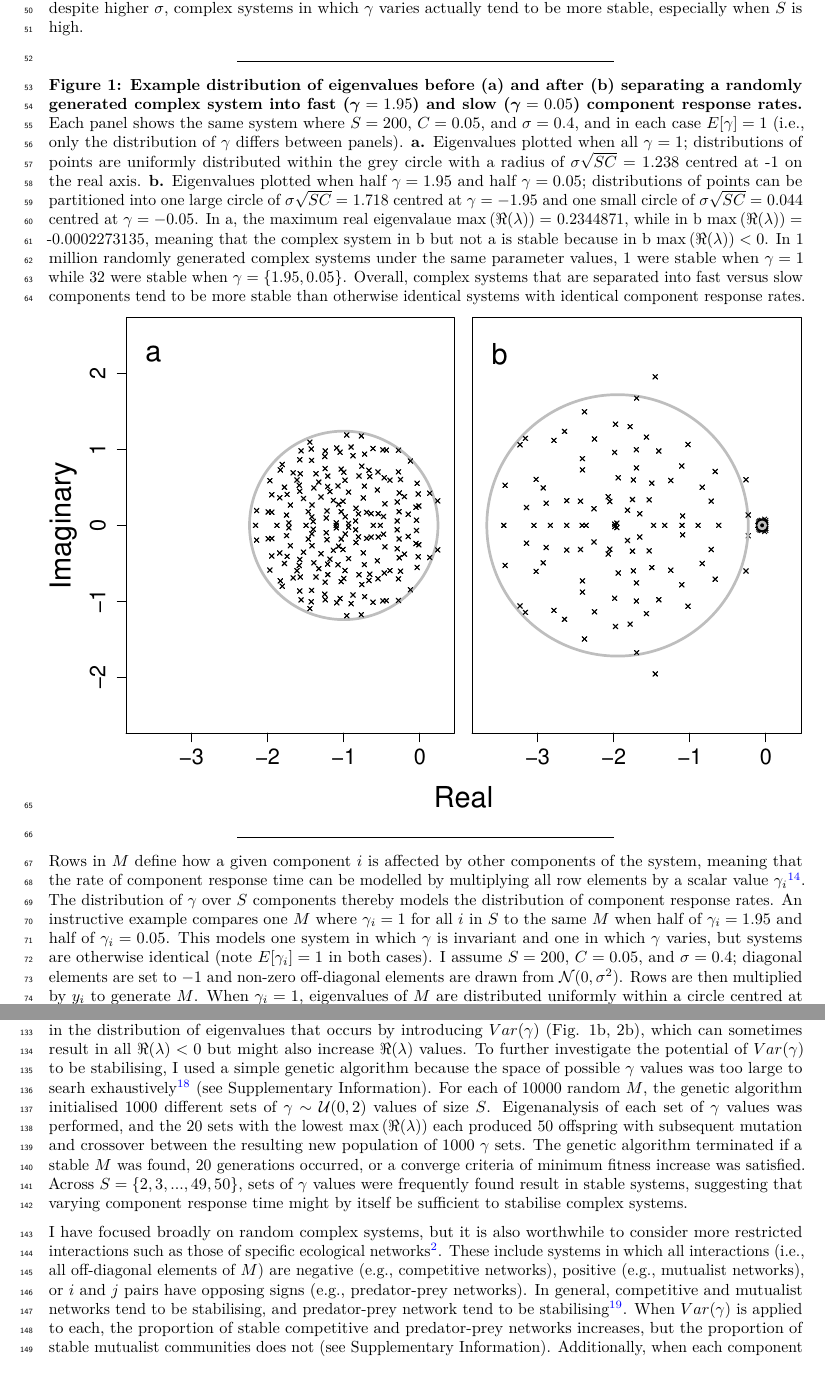
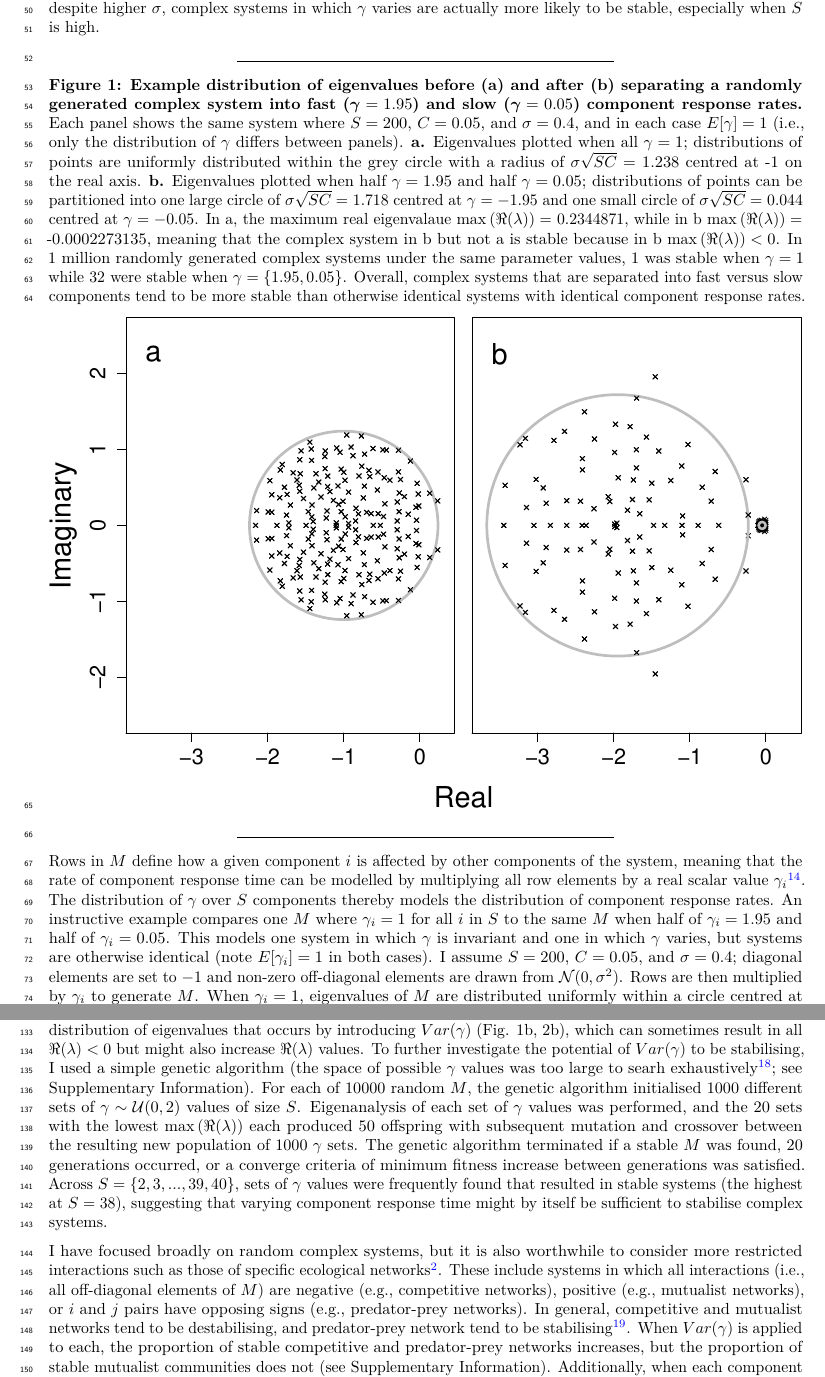
Before and after one commit to bradduthie/RandomMatrixStability, a LaTeX document (ms.tex): two parts of pages 2 and 5 of 6, joined at a grey line, cut so that both start at the same text. The pictures show the PDF file ms.pdf that the author committed with the source.

Commit message:
Real draft of the ms made

```diff
--- a/ms.tex
+++ b/ms.tex
@@ -195,8 +195,8 @@ of such variance has not been investigated in complex systems theory.
 Intuitively, variation in \(\gamma\) might be expected to decrease
 system stability by introducing a new source of variation into the
 system and thereby increasing \(\sigma\). Here I show why, despite
-higher \(\sigma\), complex systems in which \(\gamma\) varies actually
-tend to be more stable, especially when \(S\) is high.
+higher \(\sigma\), complex systems in which \(\gamma\) varies are
+actually more likely to be stable, especially when \(S\) is high.
 
 \begin{center}\rule{0.5\linewidth}{\linethickness}\end{center}
 
@@ -219,7 +219,7 @@ centred at \(\gamma = -0.05\). In a, the maximum real eigenvalaue
 \(\max\left(\Re(\lambda)\right) =\) -0.0002273135, meaning that the
 complex system in b but not a is stable because in b
 \(\max\left(\Re(\lambda)\right) < 0\). In 1 million randomly generated
-complex systems under the same parameter values, 1 were stable when
+complex systems under the same parameter values, 1 was stable when
 \(\gamma = 1\) while 32 were stable when \(\gamma = \{1.95, 0.05\}\).
 Overall, complex systems that are separated into fast versus slow
 components tend to be more stable than otherwise identical systems with
@@ -231,7 +231,8 @@ identical component response rates.
 
 Rows in \(M\) define how a given component \(i\) is affected by other
 components of the system, meaning that the rate of component response
-time can be modelled by multiplying all row elements by a scalar value
+time can be modelled by multiplying all row elements by a real scalar
+value
 \(\gamma_{i}\)\textsuperscript{\protect\hyperlink{ref-Patel2018}{14}}.
 The distribution of \(\gamma\) over \(S\) components thereby models the
 distribution of component response rates. An instructive example
@@ -242,22 +243,22 @@ invariant and one in which \(\gamma\) varies, but systems are otherwise
 identical (note \(E[\gamma_{i}] = 1\) in both cases). I assume
 \(S = 200\), \(C = 0.05\), and \(\sigma = 0.4\); diagonal elements are
 set to \(-1\) and non-zero off-diagonal elements are drawn from
-\(\mathcal{N}(0, \sigma^{2})\). Rows are then multiplied by \(y_{i}\) to
-generate \(M\). When \(\gamma_{i} = 1\), eigenvalues of \(M\) are
-distributed uniformly within a circle centred at (\(-1, 0\)) with a
-radius of 1.265 (Fig. 1a). Hence, the real components of eigenvalues are
-highly unlikely to all be negative when all \(\gamma_{i} = 1\). But when
-\(\gamma_{i}\) values are separated into two groups, eigenvalues are no
-longer uniformly distributed (Fig. 1b). Instead, two distinct clusters
-of eigenvalues appear (grey circles in Fig. 1b), one centred at
-(\(-1.95, 0\)) and the other centred at (\(-0.05, 0\)). The former has a
-large radius, but the real components have shifted to the left (in
-comparison to when \(\gamma = 1\)) and all \(\Re({\lambda}) < 0\). The
-latter cluster has real components that have shifted to the right, but
-has a smaller radius. Overall, for 1 million randomly assembled \(M\),
-this division between slow and fast component response rates results in
-more stable systems: 1 stable given \(\gamma = 1\) versus 32 stable
-given \(\gamma = \{1.95, 0.5\}\).
+\(\mathcal{N}(0, \sigma^{2})\). Rows are then multiplied by
+\(\gamma_{i}\) to generate \(M\). When \(\gamma_{i} = 1\), eigenvalues
+of \(M\) are distributed uniformly within a circle centred at
+(\(-1, 0\)) with a radius of 1.265 (Fig. 1a). Hence, the real components
+of eigenvalues are highly unlikely to all be negative when all
+\(\gamma_{i} = 1\). But when \(\gamma_{i}\) values are separated into
+two groups, eigenvalues are no longer uniformly distributed (Fig. 1b).
+Instead, two distinct clusters of eigenvalues appear (grey circles in
+Fig. 1b), one centred at (\(-1.95, 0\)) and the other centred at
+(\(-0.05, 0\)). The former has a large radius, but the real components
+have shifted to the left (in comparison to when \(\gamma = 1\)) and all
+\(\Re({\lambda}) < 0\). The latter cluster has real components that have
+shifted to the right, but has a smaller radius. Overall, for 1 million
+randomly assembled \(M\), this division between slow and fast component
+response rates results in more stable systems: 1 stable given
+\(\gamma = 1\) versus 32 stable given \(\gamma = \{1.95, 0.5\}\).
 
 \begin{center}\rule{0.5\linewidth}{\linethickness}\end{center}
 
@@ -358,10 +359,10 @@ shift in the distribution of eigenvalues that occurs by introducing
 \(Var(\gamma)\) (Fig. 1b, 2b), which can sometimes result in all
 \(\Re(\lambda) < 0\) but might also increase \(\Re(\lambda)\) values. To
 further investigate the potential of \(Var(\gamma)\) to be stabilising,
-I used a simple genetic algorithm because the space of possible
-\(\gamma\) values was too large to searh
-exhaustively\textsuperscript{\protect\hyperlink{ref-Hamblin2013}{18}}
-(see Supplementary Information). For each of 10000 random \(M\), the
+I used a simple genetic algorithm (the space of possible \(\gamma\)
+values was too large to searh
+exhaustively\textsuperscript{\protect\hyperlink{ref-Hamblin2013}{18}};
+see Supplementary Information). For each of 10000 random \(M\), the
 genetic algorithm initialised 1000 different sets of
 \(\gamma \sim \mathcal{U}(0, 2)\) values of size \(S\). Eigenanalysis of
 each set of \(\gamma\) values was performed, and the 20 sets with the
@@ -369,11 +370,11 @@ lowest \(\max\left(\Re(\lambda)\right)\) each produced 50 offspring with
 subsequent mutation and crossover between the resulting new population
 of 1000 \(\gamma\) sets. The genetic algorithm terminated if a stable
 \(M\) was found, 20 generations occurred, or a converge criteria of
-minimum fitness increase was satisfied. Across
-\(S = \{2, 3, ..., 49, 50\}\), sets of \(\gamma\) values were frequently
-found result in stable systems, suggesting that varying component
-response time might by itself be sufficient to stabilise complex
-systems.
+minimum fitness increase between generations was satisfied. Across
+\(S = \{2, 3, ..., 39, 40\}\), sets of \(\gamma\) values were frequently
+found that resulted in stable systems (the highest at \(S = 38\)),
+suggesting that varying component response time might by itself be
+sufficient to stabilise complex systems.
 
 I have focused broadly on random complex systems, but it is also
 worthwhile to consider more restricted interactions such as those of
@@ -383,7 +384,7 @@ include systems in which all interactions (i.e., all off-diagonal
 elements of \(M\)) are negative (e.g., competitive networks), positive
 (e.g., mutualist networks), or \(i\) and \(j\) pairs have opposing signs
 (e.g., predator-prey networks). In general, competitive and mutualist
-networks tend to be stabilising, and predator-prey network tend to be
+networks tend to be destabilising, and predator-prey network tend to be
 stabilising\textsuperscript{\protect\hyperlink{ref-Allesina2011}{19}}.
 When \(Var(\gamma)\) is applied to each, the proportion of stable
 competitive and predator-prey networks increases, but the proportion of
```
Also changed, not shown: ms.pdf, ms.tex (12 more changed lines), 4 other files.
